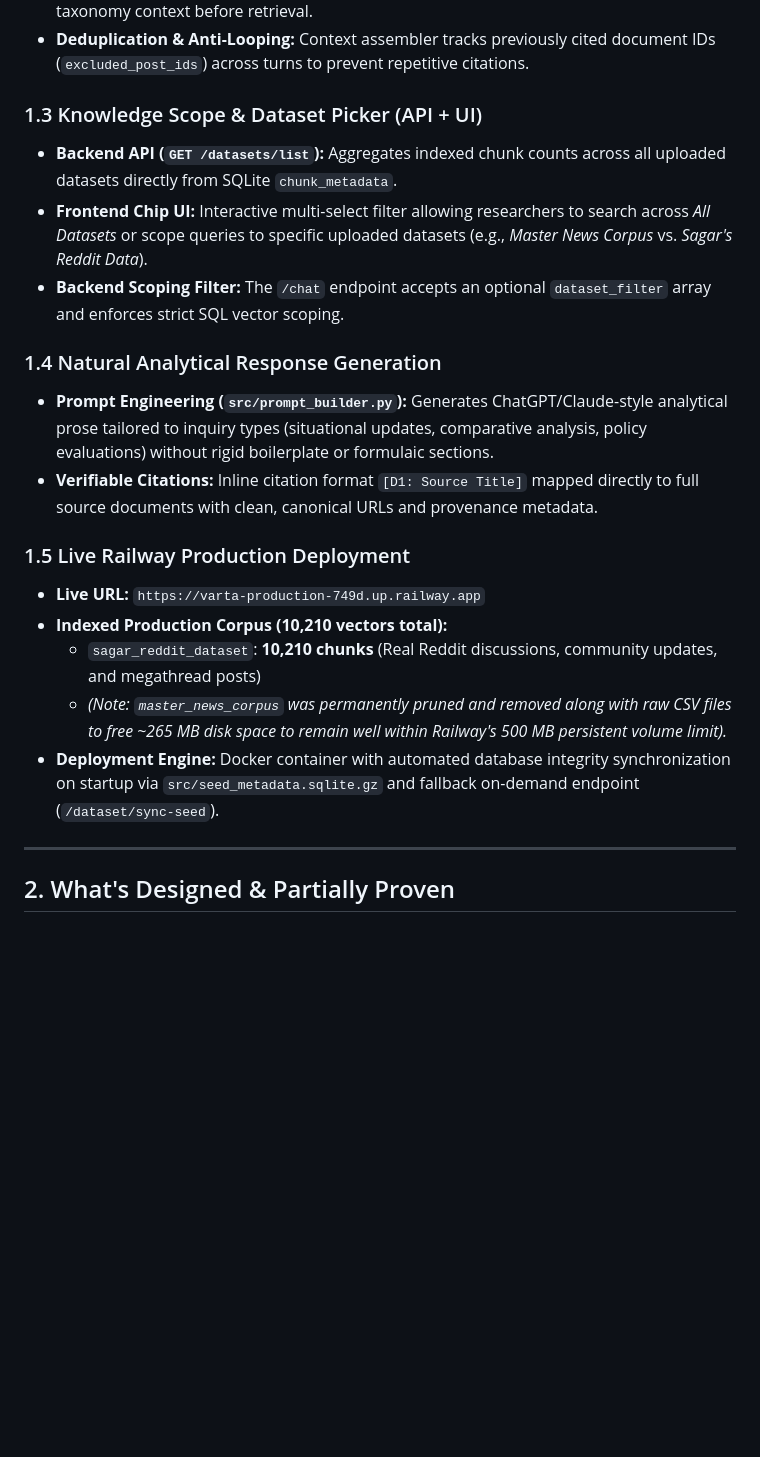
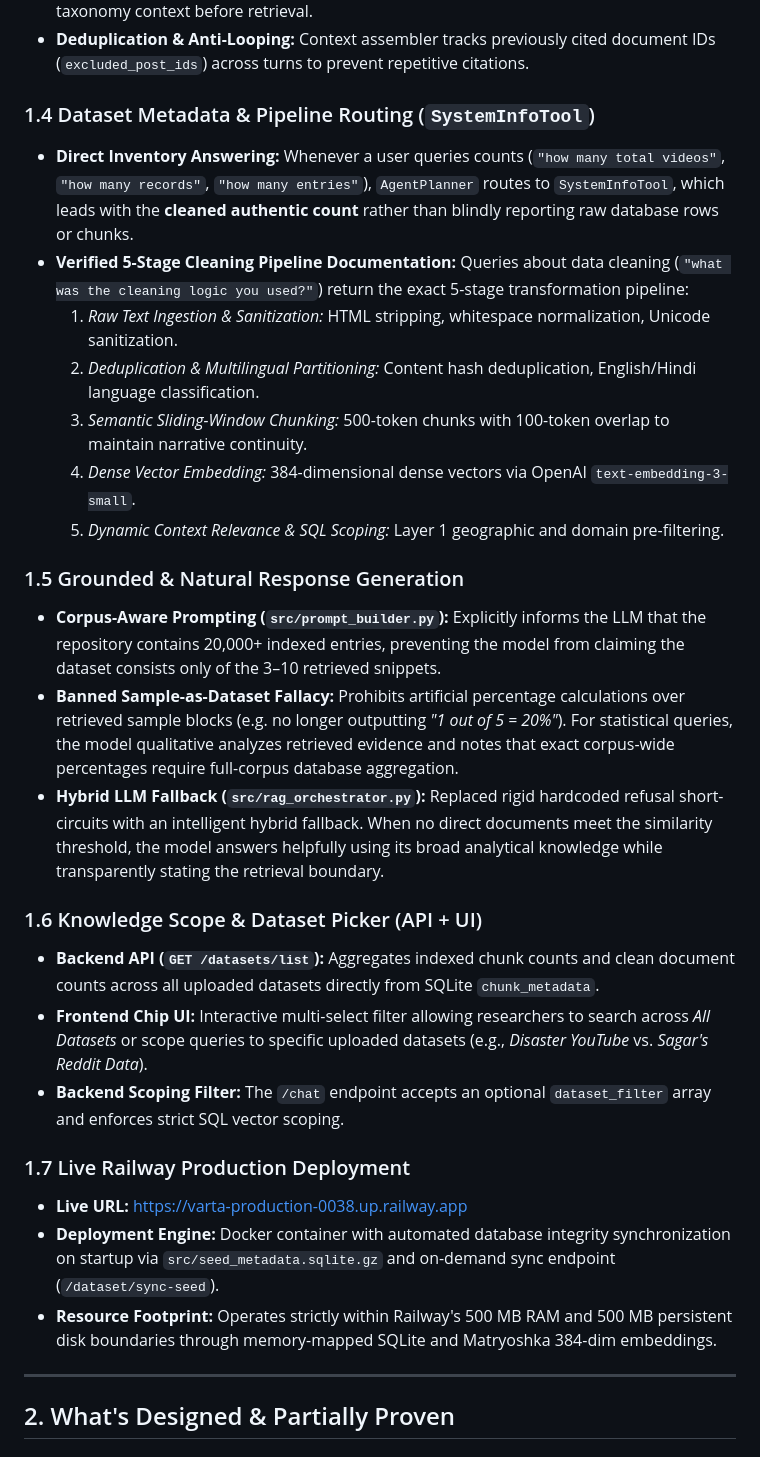
Before and after one commit to antkind-collective/Varta, a Markdown page: HANDOVER.md, the part around one of its changes. Drawn GitHub-style; blank space fills up the shorter version.

Commit message:
docs: update HANDOVER.md with comprehensive technical state, clean dataset metrics, and production architecture

```diff
--- a/HANDOVER.md
+++ b/HANDOVER.md
@@ -26,22 +40,29 @@ This document establishes the exact state of the system for handover, detailing
 - **Query Resolution:** Resolves ambiguous follow-up questions (e.g., *"What about Patna?"*, *"What were the relief measures there?"*) by combining conversation history with domain taxonomy context before retrieval.
 - **Deduplication & Anti-Looping:** Context assembler tracks previously cited document IDs (`excluded_post_ids`) across turns to prevent repetitive citations.
 
-### 1.3 Knowledge Scope & Dataset Picker (API + UI)
-- **Backend API (`GET /datasets/list`):** Aggregates indexed chunk counts across all uploaded datasets directly from SQLite `chunk_metadata`.
-- **Frontend Chip UI:** Interactive multi-select filter allowing researchers to search across *All Datasets* or scope queries to specific uploaded datasets (e.g., *Master News Corpus* vs. *Sagar's Reddit Data*).
+### 1.4 Dataset Metadata & Pipeline Routing (`SystemInfoTool`)
+- **Direct Inventory Answering:** Whenever a user queries counts (`"how many total videos"`, `"how many records"`, `"how many entries"`), `AgentPlanner` routes to `SystemInfoTool`, which leads with the **cleaned authentic count** rather than blindly reporting raw database rows or chunks.
+- **Verified 5-Stage Cleaning Pipeline Documentation:** Queries about data cleaning (`"what was the cleaning logic you used?"`) return the exact 5-stage transformation pipeline:
+  1. *Raw Text Ingestion & Sanitization:* HTML stripping, whitespace normalization, Unicode sanitization.
+  2. *Deduplication & Multilingual Partitioning:* Content hash deduplication, English/Hindi language classification.
+  3. *Semantic Sliding-Window Chunking:* 500-token chunks with 100-token overlap to maintain narrative continuity.
+  4. *Dense Vector Embedding:* 384-dimensional dense vectors via OpenAI `text-embedding-3-small`.
+  5. *Dynamic Context Relevance & SQL Scoping:* Layer 1 geographic and domain pre-filtering.
+
+### 1.5 Grounded & Natural Response Generation
+- **Corpus-Aware Prompting (`src/prompt_builder.py`):** Explicitly informs the LLM that the repository contains 20,000+ indexed entries, preventing the model from claiming the dataset consists only of the 3–10 retrieved snippets.
+- **Banned Sample-as-Dataset Fallacy:** Prohibits artificial percentage calculations over retrieved sample blocks (e.g. no longer outputting *"1 out of 5 = 20%"*). For statistical queries, the model qualitative analyzes retrieved evidence and notes that exact corpus-wide percentages require full-corpus database aggregation.
+- **Hybrid LLM Fallback (`src/rag_orchestrator.py`):** Replaced rigid hardcoded refusal short-circuits with an intelligent hybrid fallback. When no direct documents meet the similarity threshold, the model answers helpfully using its broad analytical knowledge while transparently stating the retrieval boundary.
+
+### 1.6 Knowledge Scope & Dataset Picker (API + UI)
+- **Backend API (`GET /datasets/list`):** Aggregates indexed chunk counts and clean document counts across all uploaded datasets directly from SQLite `chunk_metadata`.
+- **Frontend Chip UI:** Interactive multi-select filter allowing researchers to search across *All Datasets* or scope queries to specific uploaded datasets (e.g., *Disaster YouTube* vs. *Sagar's Reddit Data*).
 - **Backend Scoping Filter:** The `/chat` endpoint accepts an optional `dataset_filter` array and enforces strict SQL vector scoping.
 
-### 1.4 Natural Analytical Response Generation
-- **Prompt Engineering (`src/prompt_builder.py`):** Generates ChatGPT/Claude-style analytical prose tailored to inquiry types (situational updates, comparative analysis, policy evaluations) without rigid boilerplate or formulaic sections.
-- **Verifiable Citations:** Inline citation format `[D1: Source Title]` mapped directly to full source documents with clean, canonical URLs and provenance metadata.
-
-### 1.5 Live Railway Production Deployment
-- **Live URL:** `https://varta-production-749d.up.railway.app`
-- **Indexed Production Corpus (10,210 vectors total):**
-  - `sagar_reddit_dataset`: **10,210 chunks** (Real Reddit discussions, community updates, and megathread posts)
-  - *(Note: `master_news_corpus` was permanently pruned and removed along with raw CSV files to free ~265 MB disk space to remain well within Railway's 500 MB persistent volume limit).*
-- **Deployment Engine:** Docker container with automated database integrity synchronization on startup via `src/seed_metadata.sqlite.gz` and fallback on-demand endpoint (`/dataset/sync-seed`).
-
+### 1.7 Live Railway Production Deployment
+- **Live URL:** [https://varta-production-0038.up.railway.app](https://varta-production-0038.up.railway.app)
+- **Deployment Engine:** Docker container with automated database integrity synchronization on startup via `src/seed_metadata.sqlite.gz` and on-demand sync endpoint (`/dataset/sync-seed`).
+- **Resource Footprint:** Operates strictly within Railway's 500 MB RAM and 500 MB persistent disk boundaries through memory-mapped SQLite and Matryoshka 384-dim embeddings.
 
 ---
 
```
Also changed, not shown: other parts of HANDOVER.md (+45 -27 lines).
